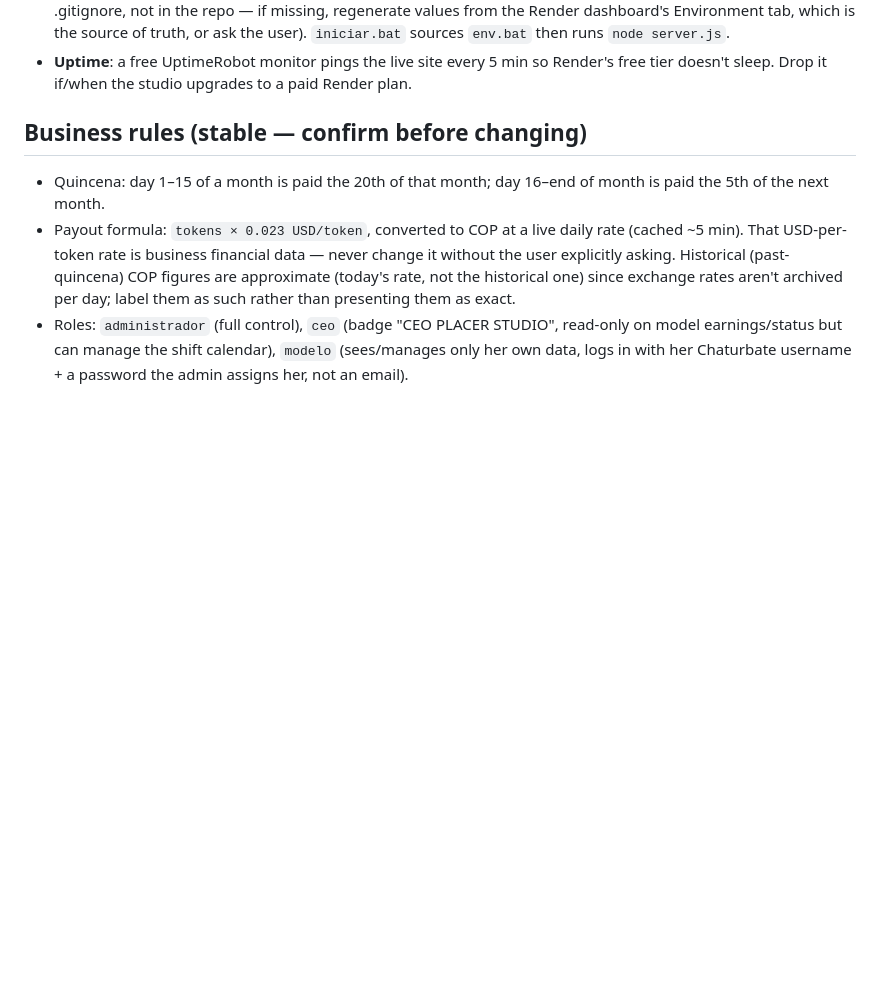
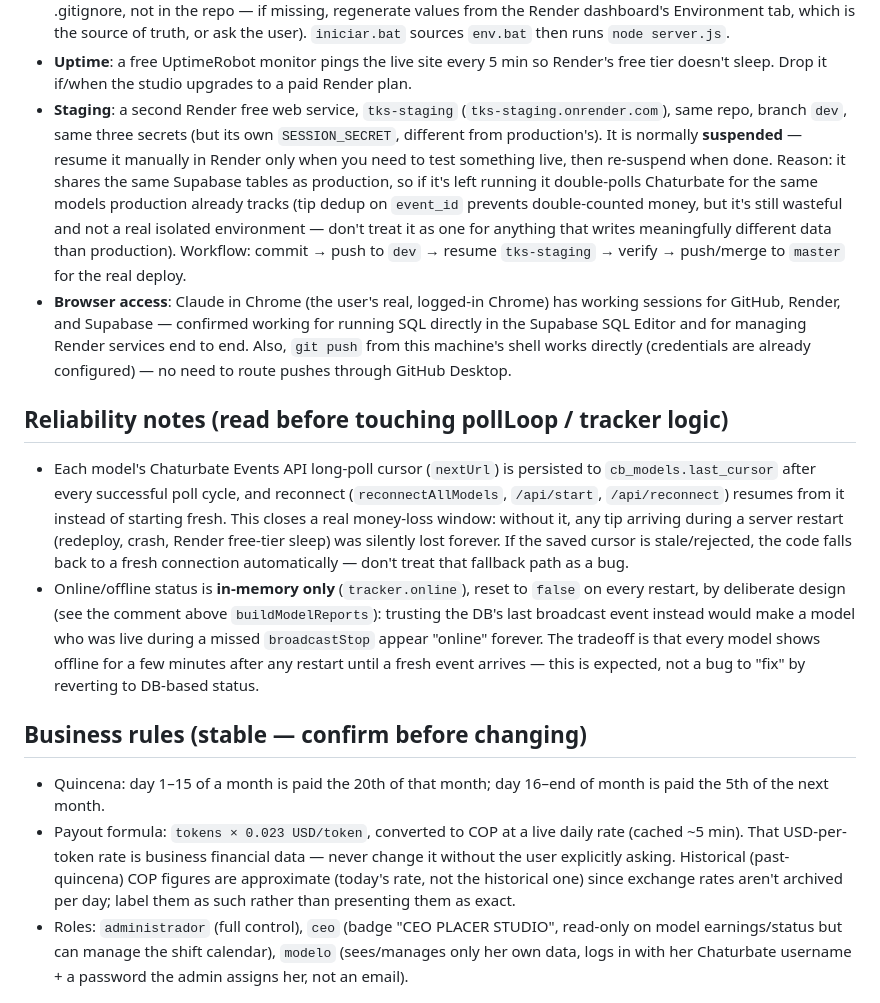
Before and after one commit to Eleme09/TKS, a Markdown page: CLAUDE.md, the part around the change. GitHub-like rendering; blank space fills up the shorter version.

Commit message:
Actualiza CLAUDE.md: staging, acceso a Chrome, y por que el cursor/estado en linea funcionan asi

```diff
--- a/CLAUDE.md
+++ b/CLAUDE.md
@@ -37,6 +37,44 @@ actually does, the code wins; fix this file to match.
 - **Uptime**: a free UptimeRobot monitor pings the live site every 5 min
   so Render's free tier doesn't sleep. Drop it if/when the studio
   upgrades to a paid Render plan.
+- **Staging**: a second Render free web service, `tks-staging`
+  (`tks-staging.onrender.com`), same repo, branch `dev`, same three
+  secrets (but its own `SESSION_SECRET`, different from production's).
+  It is normally **suspended** — resume it manually in Render only when
+  you need to test something live, then re-suspend when done. Reason:
+  it shares the same Supabase tables as production, so if it's left
+  running it double-polls Chaturbate for the same models production
+  already tracks (tip dedup on `event_id` prevents double-counted money,
+  but it's still wasteful and not a real isolated environment — don't
+  treat it as one for anything that writes meaningfully different data
+  than production). Workflow: commit → push to `dev` → resume
+  `tks-staging` → verify → push/merge to `master` for the real deploy.
+- **Browser access**: Claude in Chrome (the user's real, logged-in
+  Chrome) has working sessions for GitHub, Render, and Supabase — confirmed
+  working for running SQL directly in the Supabase SQL Editor and for
+  managing Render services end to end. Also, `git push` from this
+  machine's shell works directly (credentials are already configured) —
+  no need to route pushes through GitHub Desktop.
+
+## Reliability notes (read before touching pollLoop / tracker logic)
+
+- Each model's Chaturbate Events API long-poll cursor (`nextUrl`) is
+  persisted to `cb_models.last_cursor` after every successful poll cycle,
+  and reconnect (`reconnectAllModels`, `/api/start`, `/api/reconnect`)
+  resumes from it instead of starting fresh. This closes a real
+  money-loss window: without it, any tip arriving during a server
+  restart (redeploy, crash, Render free-tier sleep) was silently lost
+  forever. If the saved cursor is stale/rejected, the code falls back to
+  a fresh connection automatically — don't treat that fallback path as a
+  bug.
+- Online/offline status is **in-memory only** (`tracker.online`), reset
+  to `false` on every restart, by deliberate design (see the comment
+  above `buildModelReports`): trusting the DB's last broadcast event
+  instead would make a model who was live during a missed `broadcastStop`
+  appear "online" forever. The tradeoff is that every model shows
+  offline for a few minutes after any restart until a fresh event
+  arrives — this is expected, not a bug to "fix" by reverting to
+  DB-based status.
 
 ## Business rules (stable — confirm before changing)
 
```
